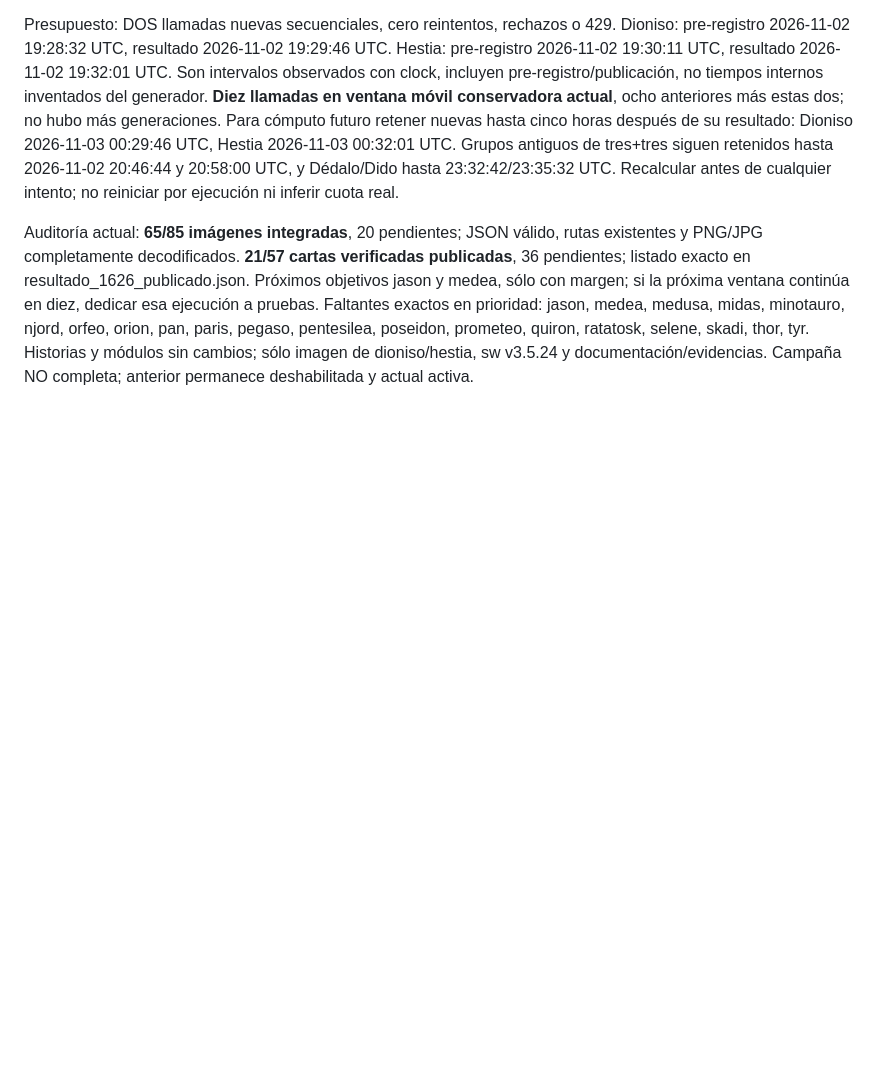
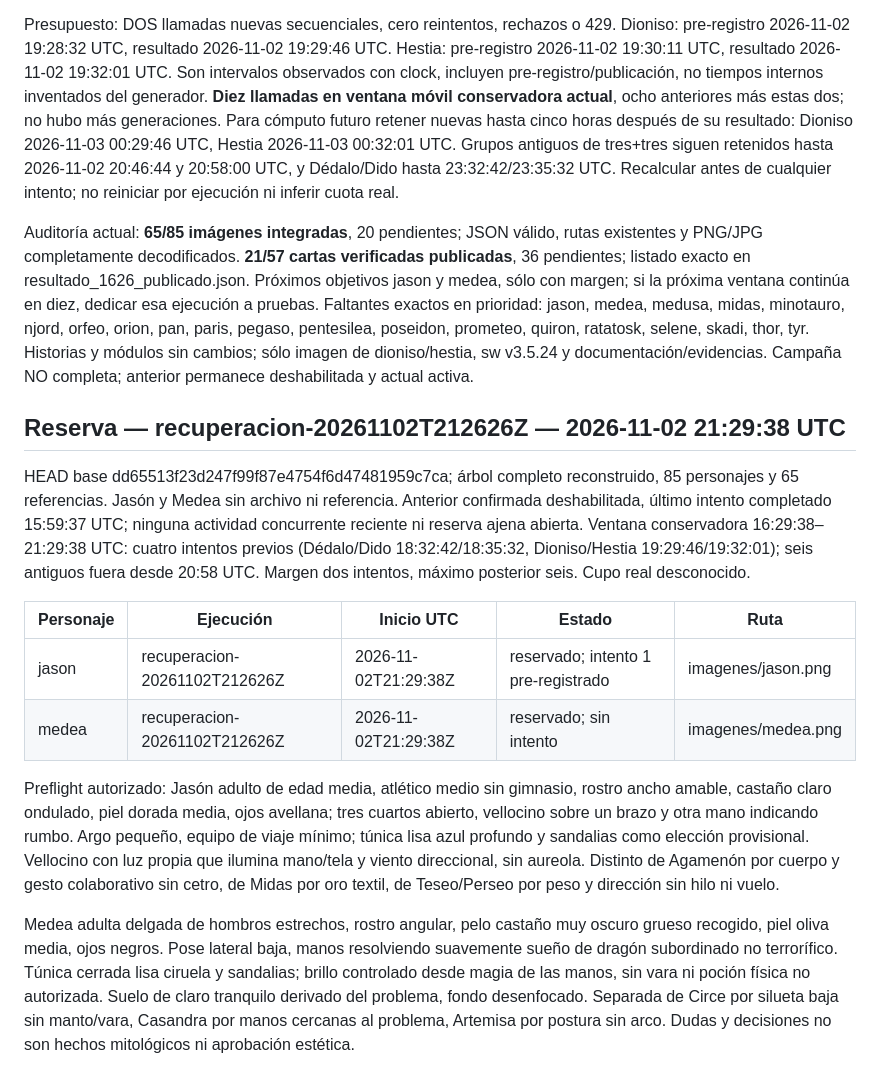
Before and after one commit to willyesposito/JuegoMitosFeli, a Markdown page: Documentacion/avance_imagenes_2026-11-02.md, the part around the change. Rendered like a GitHub page; blank space fills up the shorter version.

Commit message:
Reservar Jasón y Medea con presupuesto comprobado y preflight

```diff
--- a/Documentacion/avance_imagenes_2026-11-02.md
+++ b/Documentacion/avance_imagenes_2026-11-02.md
@@ -512,3 +512,17 @@ Las dos pruebas locales están separadas: servidor y Chromium móvil 390×844 co
 Presupuesto: DOS llamadas nuevas secuenciales, cero reintentos, rechazos o 429. Dioniso: pre-registro 2026-11-02 19:28:32 UTC, resultado 2026-11-02 19:29:46 UTC. Hestia: pre-registro 2026-11-02 19:30:11 UTC, resultado 2026-11-02 19:32:01 UTC. Son intervalos observados con clock, incluyen pre-registro/publicación, no tiempos internos inventados del generador. **Diez llamadas en ventana móvil conservadora actual**, ocho anteriores más estas dos; no hubo más generaciones. Para cómputo futuro retener nuevas hasta cinco horas después de su resultado: Dioniso 2026-11-03 00:29:46 UTC, Hestia 2026-11-03 00:32:01 UTC. Grupos antiguos de tres+tres siguen retenidos hasta 2026-11-02 20:46:44 y 20:58:00 UTC, y Dédalo/Dido hasta 23:32:42/23:35:32 UTC. Recalcular antes de cualquier intento; no reiniciar por ejecución ni inferir cuota real.
 
 Auditoría actual: **65/85 imágenes integradas**, 20 pendientes; JSON válido, rutas existentes y PNG/JPG completamente decodificados. **21/57 cartas verificadas publicadas**, 36 pendientes; listado exacto en resultado_1626_publicado.json. Próximos objetivos jason y medea, sólo con margen; si la próxima ventana continúa en diez, dedicar esa ejecución a pruebas. Faltantes exactos en prioridad: jason, medea, medusa, midas, minotauro, njord, orfeo, orion, pan, paris, pegaso, pentesilea, poseidon, prometeo, quiron, ratatosk, selene, skadi, thor, tyr. Historias y módulos sin cambios; sólo imagen de dioniso/hestia, sw v3.5.24 y documentación/evidencias. Campaña NO completa; anterior permanece deshabilitada y actual activa.
+
+
+## Reserva — recuperacion-20261102T212626Z — 2026-11-02 21:29:38 UTC
+
+HEAD base dd65513f23d247f99f87e4754f6d47481959c7ca; árbol completo reconstruido, 85 personajes y 65 referencias. Jasón y Medea sin archivo ni referencia. Anterior confirmada deshabilitada, último intento completado 15:59:37 UTC; ninguna actividad concurrente reciente ni reserva ajena abierta. Ventana conservadora 16:29:38–21:29:38 UTC: cuatro intentos previos (Dédalo/Dido 18:32:42/18:35:32, Dioniso/Hestia 19:29:46/19:32:01); seis antiguos fuera desde 20:58 UTC. Margen dos intentos, máximo posterior seis. Cupo real desconocido.
+
+| Personaje | Ejecución | Inicio UTC | Estado | Ruta |
+|---|---|---|---|---|
+| jason | recuperacion-20261102T212626Z | 2026-11-02T21:29:38Z | reservado; intento 1 pre-registrado | imagenes/jason.png |
+| medea | recuperacion-20261102T212626Z | 2026-11-02T21:29:38Z | reservado; sin intento | imagenes/medea.png |
+
+Preflight autorizado: Jasón adulto de edad media, atlético medio sin gimnasio, rostro ancho amable, castaño claro ondulado, piel dorada media, ojos avellana; tres cuartos abierto, vellocino sobre un brazo y otra mano indicando rumbo. Argo pequeño, equipo de viaje mínimo; túnica lisa azul profundo y sandalias como elección provisional. Vellocino con luz propia que ilumina mano/tela y viento direccional, sin aureola. Distinto de Agamenón por cuerpo y gesto colaborativo sin cetro, de Midas por oro textil, de Teseo/Perseo por peso y dirección sin hilo ni vuelo.
+
+Medea adulta delgada de hombros estrechos, rostro angular, pelo castaño muy oscuro grueso recogido, piel oliva media, ojos negros. Pose lateral baja, manos resolviendo suavemente sueño de dragón subordinado no terrorífico. Túnica cerrada lisa ciruela y sandalias; brillo controlado desde magia de las manos, sin vara ni poción física no autorizada. Suelo de claro tranquilo derivado del problema, fondo desenfocado. Separada de Circe por silueta baja sin manto/vara, Casandra por manos cercanas al problema, Artemisa por postura sin arco. Dudas y decisiones no son hechos mitológicos ni aprobación estética.
```
